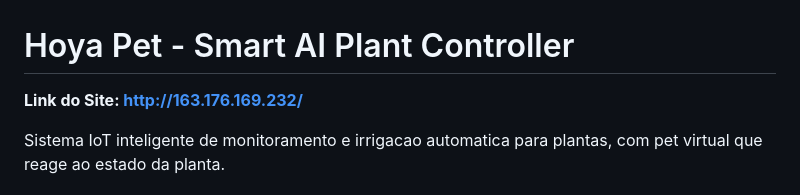
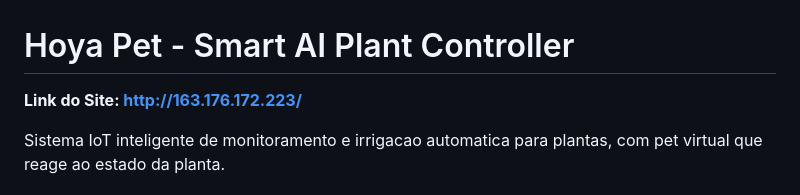
Before and after one commit to Appa019/Smart-AI-Plant-Controller, a Markdown page: README.md, the part around the change. GitHub-like rendering.

Commit message:
docs: update site URL to new server IP

```diff
--- a/README.md
+++ b/README.md
@@ -1,5 +1,5 @@
 # Hoya Pet - Smart AI Plant Controller
-**Link do Site: http://163.176.169.232/**
+**Link do Site: http://163.176.172.223/**
 
 Sistema IoT inteligente de monitoramento e irrigacao automatica para plantas, com pet virtual que reage ao estado da planta.
 
```
